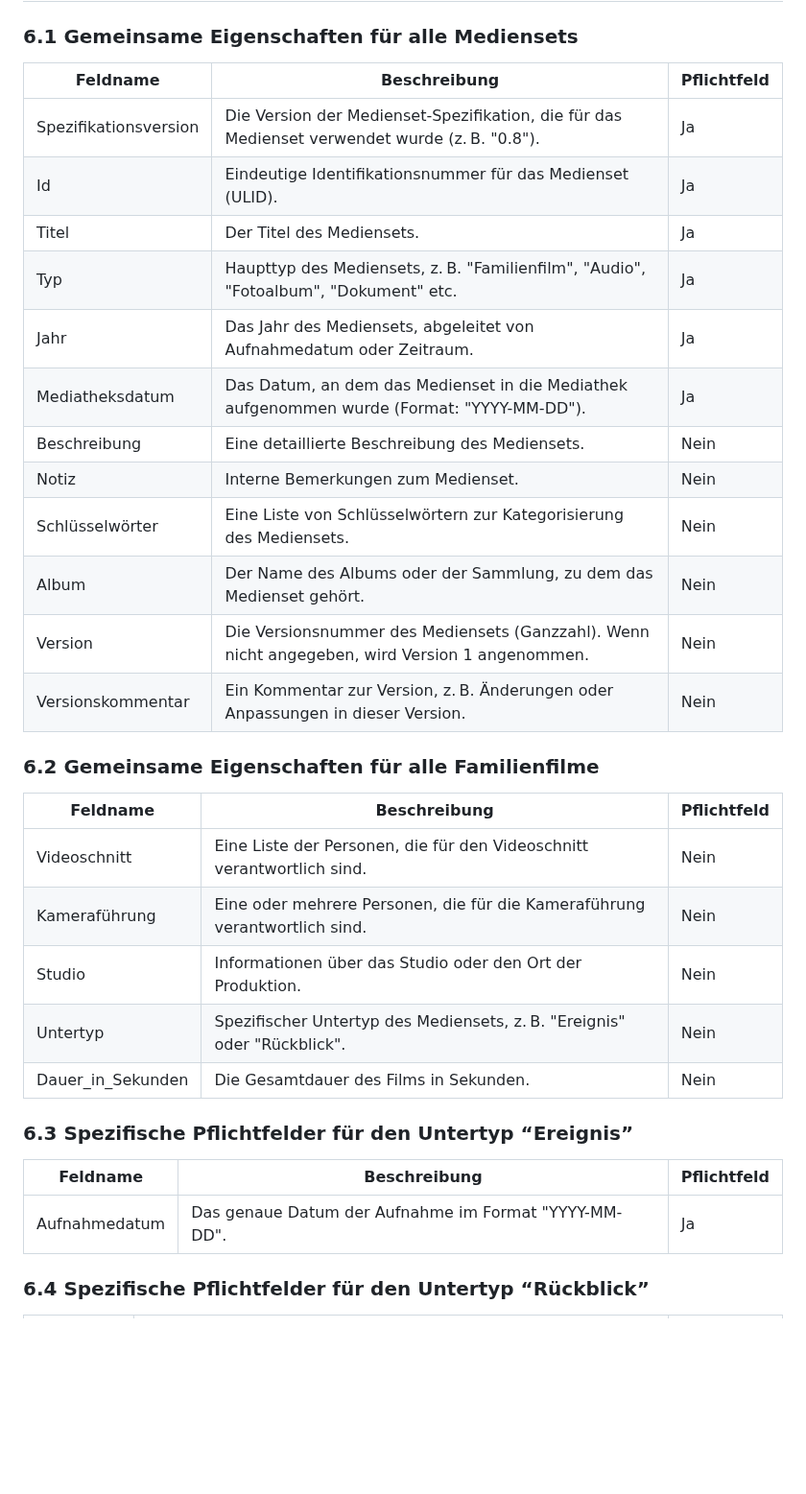
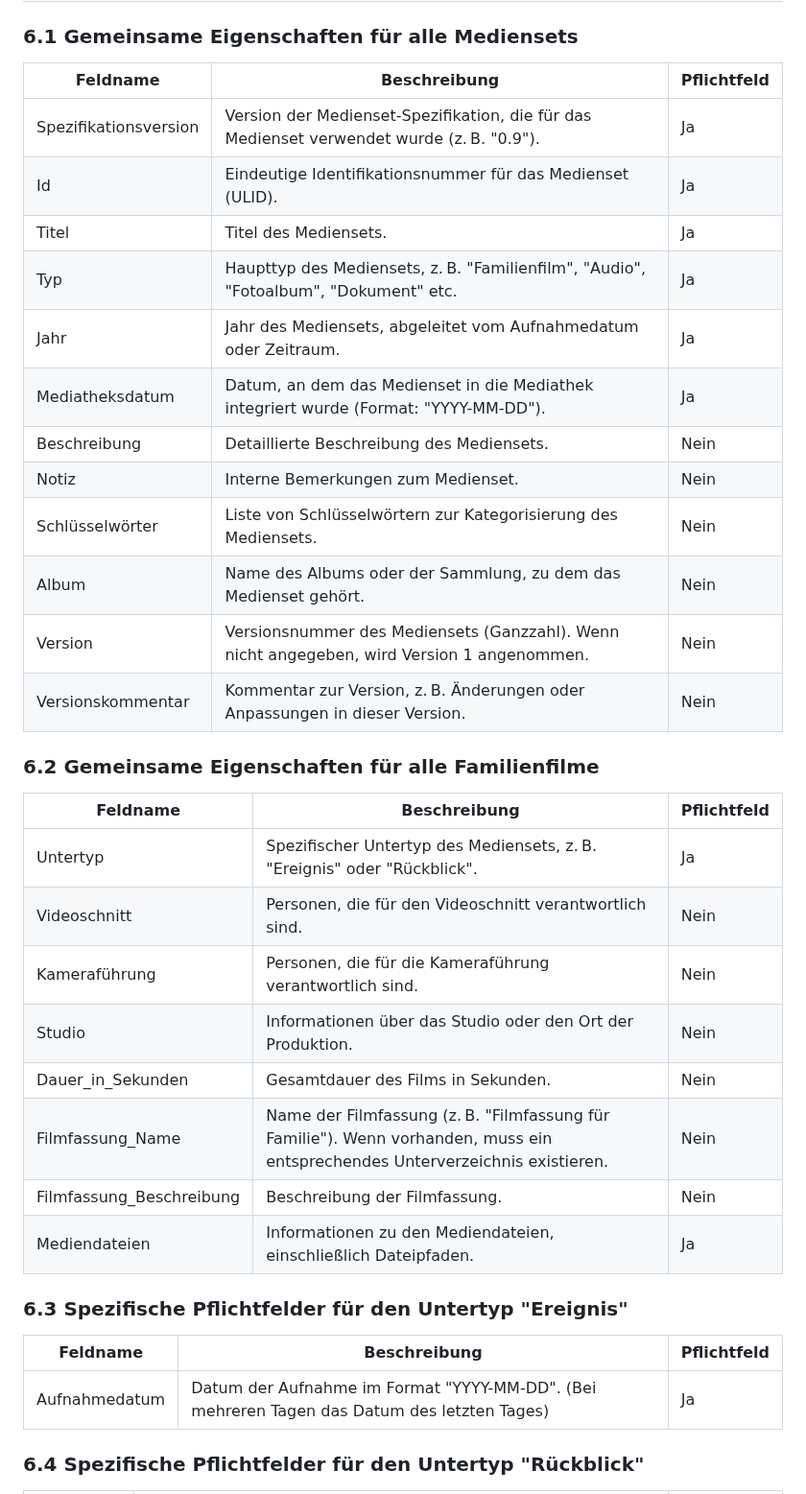
Before and after one commit to kurmann/videoschnitt, a Markdown page: docs/kurmann_mediaset.md, the part around one of its changes. Shown at 96% size. Rendered like a GitHub page; blank space fills up the shorter version.

```diff
--- a/docs/kurmann_mediaset.md
+++ b/docs/kurmann_mediaset.md
@@ -237,36 +244,39 @@ Filmfassungen für bestimmte Zielgruppen werden in separaten Unterverzeichnissen
 
 ### 6.1 Gemeinsame Eigenschaften für alle Mediensets
 
-| Feldname              | Beschreibung                                                                                                                     | Pflichtfeld |
-| --------------------- | -------------------------------------------------------------------------------------------------------------------------------- | ----------- |
-| Spezifikationsversion | Die Version der Medienset-Spezifikation, die für das Medienset verwendet wurde (z. B. "0.8").                                    | Ja          |
-| Id                    | Eindeutige Identifikationsnummer für das Medienset (ULID).                                                                       | Ja          |
-| Titel                 | Der Titel des Mediensets.                                                                                                        | Ja          |
-| Typ                   | Haupttyp des Mediensets, z. B. "Familienfilm", "Audio", "Fotoalbum", "Dokument" etc.                                             | Ja          |
-| Jahr                  | Das Jahr des Mediensets, abgeleitet von Aufnahmedatum oder Zeitraum.                                                             | Ja          |
-| Mediatheksdatum       | Das Datum, an dem das Medienset in die Mediathek aufgenommen wurde (Format: "YYYY-MM-DD").                                       | Ja          |
-| Beschreibung          | Eine detaillierte Beschreibung des Mediensets.                                                                                   | Nein        |
-| Notiz                 | Interne Bemerkungen zum Medienset.                                                                                               | Nein        |
-| Schlüsselwörter       | Eine Liste von Schlüsselwörtern zur Kategorisierung des Mediensets.                                                              | Nein        |
-| Album                 | Der Name des Albums oder der Sammlung, zu dem das Medienset gehört.                                                              | Nein        |
-| Version               | Die Versionsnummer des Mediensets (Ganzzahl). Wenn nicht angegeben, wird Version 1 angenommen.                                    | Nein        |
-| Versionskommentar     | Ein Kommentar zur Version, z. B. Änderungen oder Anpassungen in dieser Version.                                                  | Nein        |
+| Feldname              | Beschreibung                                                                                                                      | Pflichtfeld |
+| --------------------- | --------------------------------------------------------------------------------------------------------------------------------- | ----------- |
+| Spezifikationsversion | Version der Medienset-Spezifikation, die für das Medienset verwendet wurde (z. B. "0.9").                                         | Ja          |
+| Id                    | Eindeutige Identifikationsnummer für das Medienset (ULID).                                                                        | Ja          |
+| Titel                 | Titel des Mediensets.                                                                                                             | Ja          |
+| Typ                   | Haupttyp des Mediensets, z. B. "Familienfilm", "Audio", "Fotoalbum", "Dokument" etc.                                              | Ja          |
+| Jahr                  | Jahr des Mediensets, abgeleitet vom Aufnahmedatum oder Zeitraum.                                                                  | Ja          |
+| Mediatheksdatum       | Datum, an dem das Medienset in die Mediathek integriert wurde (Format: "YYYY-MM-DD").                                             | Ja          |
+| Beschreibung          | Detaillierte Beschreibung des Mediensets.                                                                                         | Nein        |
+| Notiz                 | Interne Bemerkungen zum Medienset.                                                                                                | Nein        |
+| Schlüsselwörter       | Liste von Schlüsselwörtern zur Kategorisierung des Mediensets.                                                                    | Nein        |
+| Album                 | Name des Albums oder der Sammlung, zu dem das Medienset gehört.                                                                   | Nein        |
+| Version               | Versionsnummer des Mediensets (Ganzzahl). Wenn nicht angegeben, wird Version 1 angenommen.                                         | Nein        |
+| Versionskommentar     | Kommentar zur Version, z. B. Änderungen oder Anpassungen in dieser Version.                                                       | Nein        |
 
 ### 6.2 Gemeinsame Eigenschaften für alle Familienfilme
 
-| Feldname          | Beschreibung                                                               | Pflichtfeld |
-| ----------------- | -------------------------------------------------------------------------- | ----------- |
-| Videoschnitt      | Eine Liste der Personen, die für den Videoschnitt verantwortlich sind.     | Nein        |
-| Kameraführung     | Eine oder mehrere Personen, die für die Kameraführung verantwortlich sind. | Nein        |
-| Studio            | Informationen über das Studio oder den Ort der Produktion.                 | Nein        |
-| Untertyp          | Spezifischer Untertyp des Mediensets, z. B. "Ereignis" oder "Rückblick".   | Nein        |
-| Dauer_in_Sekunden | Die Gesamtdauer des Films in Sekunden.                                     | Nein        |
+| Feldname                 | Beschreibung                                                                                                             | Pflichtfeld |
+| ------------------------ | ------------------------------------------------------------------------------------------------------------------------ | ----------- |
+| Untertyp                 | Spezifischer Untertyp des Mediensets, z. B. "Ereignis" oder "Rückblick".                                                 | Ja          |
+| Videoschnitt             | Personen, die für den Videoschnitt verantwortlich sind.                                                                  | Nein        |
+| Kameraführung            | Personen, die für die Kameraführung verantwortlich sind.                                                                 | Nein        |
+| Studio                   | Informationen über das Studio oder den Ort der Produktion.                                                               | Nein        |
+| Dauer_in_Sekunden        | Gesamtdauer des Films in Sekunden.                                                                                       | Nein        |
+| Filmfassung_Name         | Name der Filmfassung (z. B. "Filmfassung für Familie"). Wenn vorhanden, muss ein entsprechendes Unterverzeichnis existieren. | Nein        |
+| Filmfassung_Beschreibung | Beschreibung der Filmfassung.                                                                                            | Nein        |
+| Mediendateien            | Informationen zu den Mediendateien, einschließlich Dateipfaden.                                                          | Ja          |
 
-### 6.3 Spezifische Pflichtfelder für den Untertyp “Ereignis”
+### 6.3 Spezifische Pflichtfelder für den Untertyp "Ereignis"
 
-| Feldname     | Beschreibung                                                                                          | Pflichtfeld |
-| ------------ | ----------------------------------------------------------------------------------------------------- | ----------- |
-| Aufnahmedatum | Das genaue Datum der Aufnahme im Format "YYYY-MM-DD".                                                | Ja          |
+| Feldname      | Beschreibung                                                                                                         | Pflichtfeld |
+| ------------- | -------------------------------------------------------------------------------------------------------------------- | ----------- |
+| Aufnahmedatum | Datum der Aufnahme im Format "YYYY-MM-DD". (Bei mehreren Tagen das Datum des letzten Tages)                           | Ja          |
 
-### 6.4 Spezifische Pflichtfelder für den Untertyp “Rückblick”
+### 6.4 Spezifische Pflichtfelder für den Untertyp "Rückblick"
 
```
Also changed, not shown: other parts of docs/kurmann_mediaset.md (+138 -110 lines).
